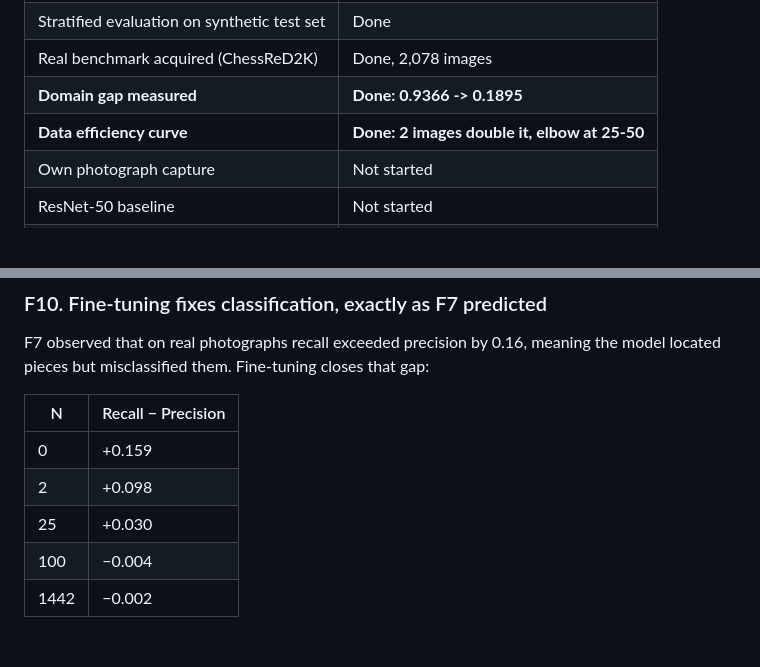
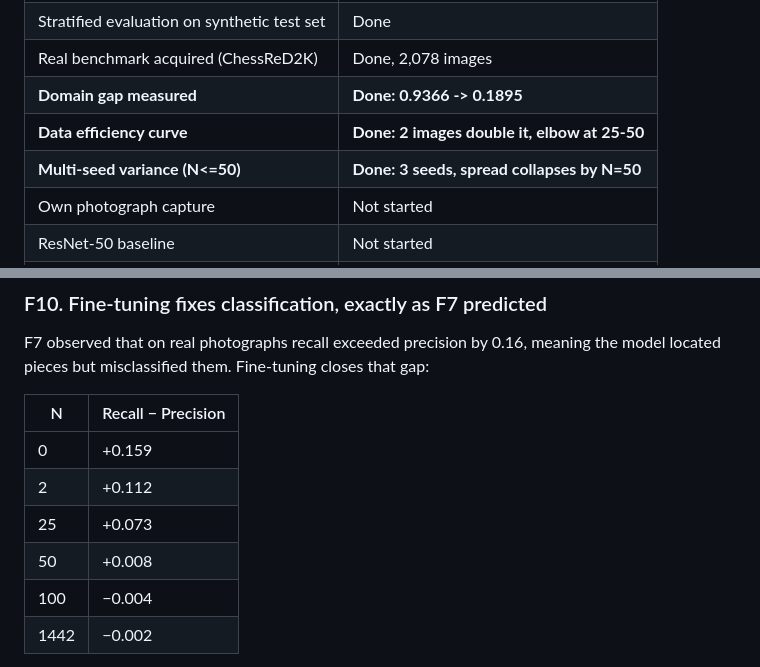
Before and after one commit to Logic911e/chess-piece-detection-v2, a Markdown page: RESULTS.md, 2 parts joined by grey strips. Rendered like a GitHub page; blank space fills up the shorter version.

```diff
--- a/RESULTS.md
+++ b/RESULTS.md
@@ -19,6 +19,7 @@ the evaluation and final reports.
 | Real benchmark acquired (ChessReD2K) | Done, 2,078 images |
 | **Domain gap measured** | **Done: 0.9366 -> 0.1895** |
 | **Data efficiency curve** | **Done: 2 images double it, elbow at 25-50** |
+| **Multi-seed variance (N<=50)** | **Done: 3 seeds, spread collapses by N=50** |
 | Own photograph capture | Not started |
 | ResNet-50 baseline | Not started |
 | Live webcam demo | Not started |
@@ -333,8 +340,9 @@ the model located pieces but misclassified them. Fine-tuning closes that gap:
 | N | Recall − Precision |
 |---|---|
 | 0 | +0.159 |
-| 2 | +0.098 |
-| 25 | +0.030 |
+| 2 | +0.112 |
+| 25 | +0.073 |
+| 50 | +0.008 |
 | 100 | −0.004 |
 | 1442 | −0.002 |
 
```
Also changed, not shown: other parts of RESULTS.md (+83 -39 lines), domain_gap_curve.png (added), 4 other files.
